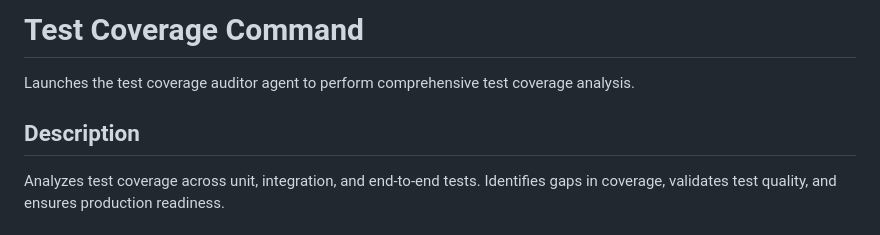
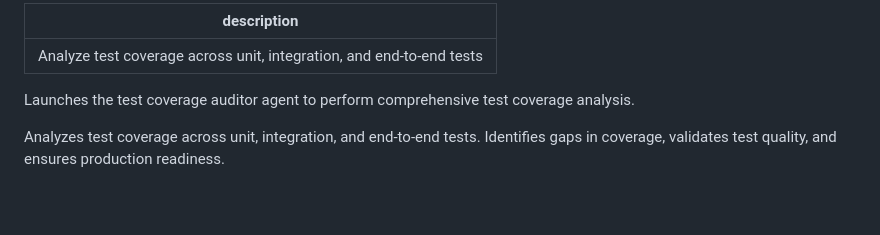
Before and after one commit to Konfuzian/claude-code-features-showcase, a Markdown page: .claude/commands/test-coverage.md, the part around the change. GitHub-like rendering; blank space fills up the shorter version.

```diff
--- a/.claude/commands/test-coverage.md
+++ b/.claude/commands/test-coverage.md
@@ -1,8 +1,8 @@
-# Test Coverage Command
+---
+description: Analyze test coverage across unit, integration, and end-to-end tests
+---
 
 Launches the test coverage auditor agent to perform comprehensive test coverage analysis.
-
-## Description
 
 Analyzes test coverage across unit, integration, and end-to-end tests. Identifies gaps in coverage, validates test quality, and ensures production readiness.
 
```
Also changed, not shown: .claude/commands/commit.md (+3 -1 lines).
